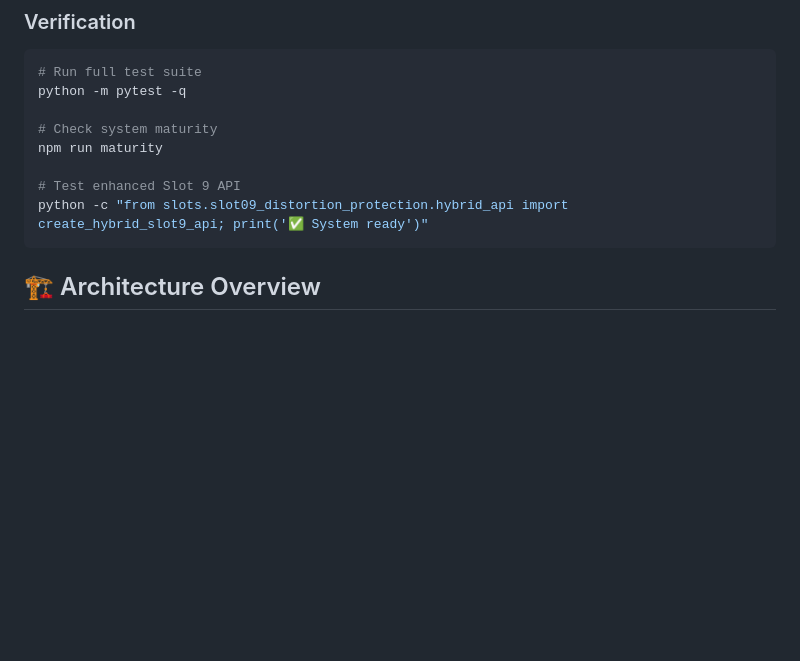
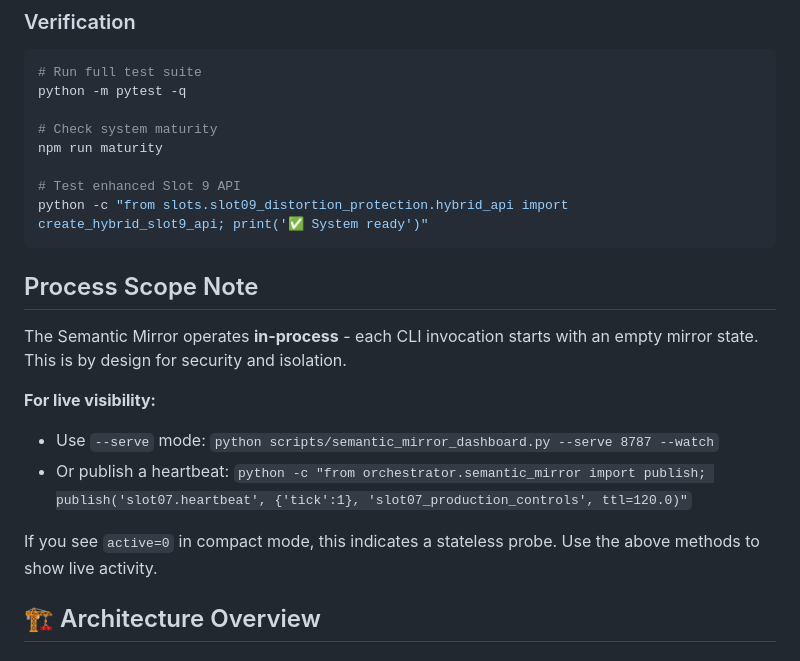
Before and after one commit to PavlosKolivatzis/nova-civilizational-architecture, a Markdown page: README.md, the part around the change. Drawn GitHub-style; blank space fills up the shorter version.

Commit message:
docs: add process-scope note and examples
- Clarifies in-process mirror semantics and active=0 meaning
- Shows --serve + heartbeat patterns for live visibility

````diff
--- a/README.md
+++ b/README.md
@@ -76,6 +76,16 @@ npm run maturity
 # Test enhanced Slot 9 API
 python -c "from slots.slot09_distortion_protection.hybrid_api import create_hybrid_slot9_api; print('✅ System ready')"
 ```
+
+## Process Scope Note
+
+The Semantic Mirror operates **in-process** - each CLI invocation starts with an empty mirror state. This is by design for security and isolation.
+
+**For live visibility:**
+- Use `--serve` mode: `python scripts/semantic_mirror_dashboard.py --serve 8787 --watch`
+- Or publish a heartbeat: `python -c "from orchestrator.semantic_mirror import publish; publish('slot07.heartbeat', {'tick':1}, 'slot07_production_controls', ttl=120.0)"`
+
+If you see `active=0` in compact mode, this indicates a stateless probe. Use the above methods to show live activity.
 
 ## 🏗️ Architecture Overview
 
````
